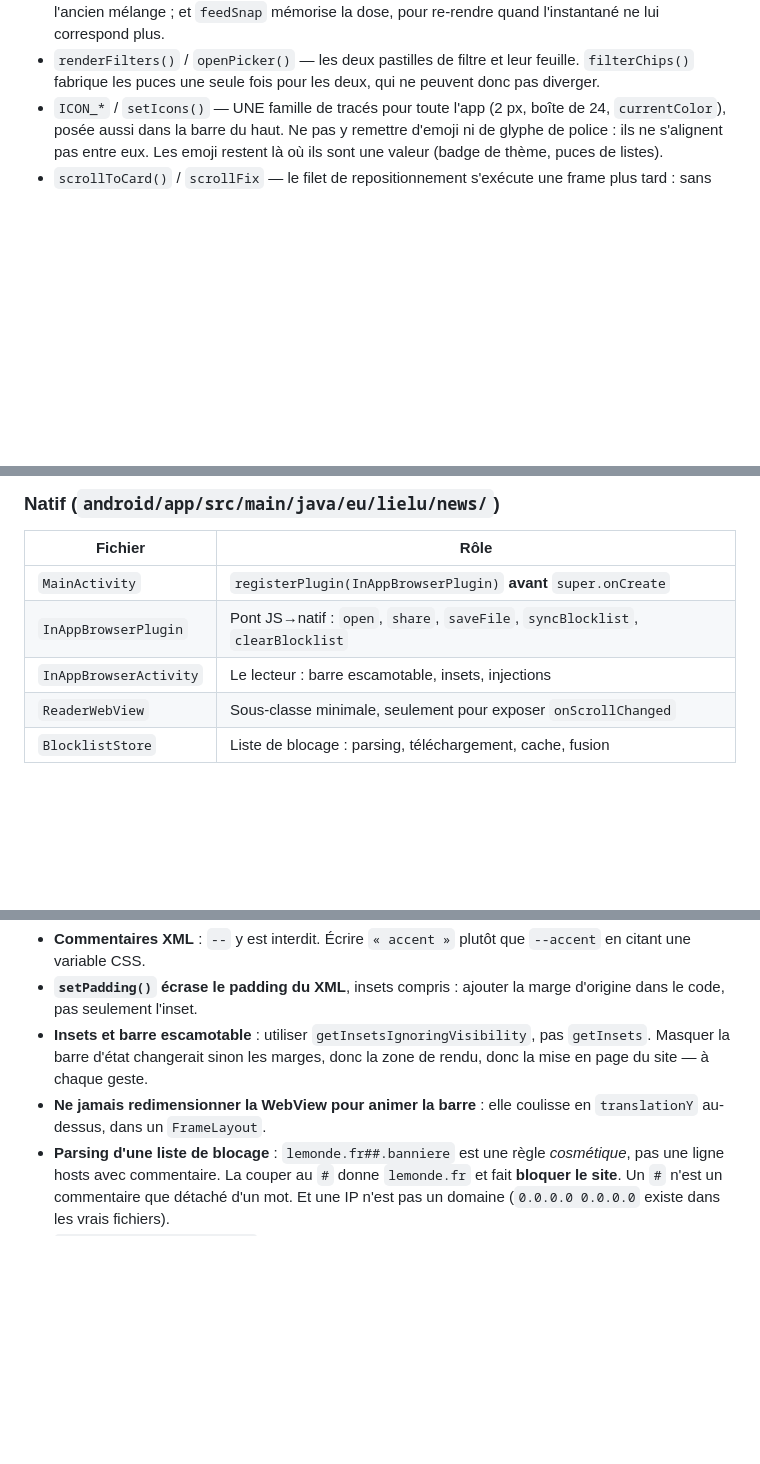
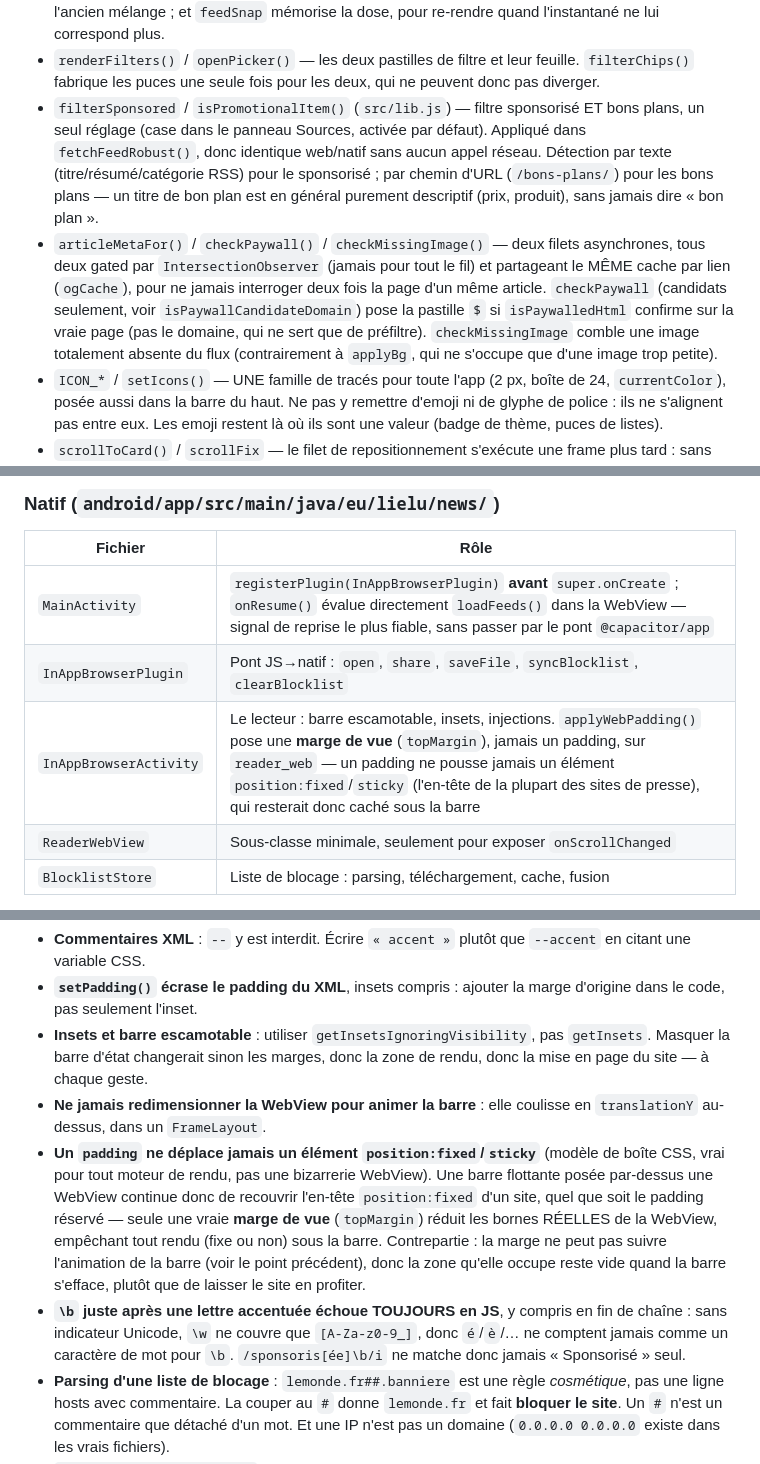
Before and after one commit to notsogeek87/swipernews, a Markdown page: CLAUDE.md, 3 parts joined by grey strips. GitHub-like rendering; blank space fills up the shorter version.

```diff
--- a/CLAUDE.md
+++ b/CLAUDE.md
@@ -351,6 +351,22 @@ genre de script dérape.
 - `renderFilters()` / `openPicker()` — les deux pastilles de filtre et leur
   feuille. `filterChips()` fabrique les puces une seule fois pour les deux, qui
   ne peuvent donc pas diverger.
+- `filterSponsored` / `isPromotionalItem()` (`src/lib.js`) — filtre sponsorisé
+  ET bons plans, un seul réglage (case dans le panneau Sources, activée par
+  défaut). Appliqué dans `fetchFeedRobust()`, donc identique web/natif sans
+  aucun appel réseau. Détection par texte (titre/résumé/catégorie RSS) pour le
+  sponsorisé ; par chemin d'URL (`/bons-plans/`) pour les bons plans — un titre
+  de bon plan est en général purement descriptif (prix, produit), sans jamais
+  dire « bon plan ».
+- `articleMetaFor()` / `checkPaywall()` / `checkMissingImage()` — deux filets
+  asynchrones, tous deux gated par `IntersectionObserver` (jamais pour tout le
+  fil) et partageant le MÊME cache par lien (`ogCache`), pour ne jamais
+  interroger deux fois la page d'un même article. `checkPaywall` (candidats
+  seulement, voir `isPaywallCandidateDomain`) pose la pastille `$` si
+  `isPaywalledHtml` confirme sur la vraie page (pas le domaine, qui ne sert
+  que de préfiltre). `checkMissingImage` comble une image totalement absente du
+  flux (contrairement à `applyBg`, qui ne s'occupe que d'une image trop
+  petite).
 - `ICON_*` / `setIcons()` — UNE famille de tracés pour toute l'app (2 px,
   boîte de 24, `currentColor`), posée aussi dans la barre du haut. Ne pas y
   remettre d'emoji ni de glyphe de police : ils ne s'alignent pas entre eux.
@@ -383,9 +399,9 @@ genre de script dérape.
 
 | Fichier | Rôle |
 | --- | --- |
-| `MainActivity` | `registerPlugin(InAppBrowserPlugin)` **avant** `super.onCreate` |
+| `MainActivity` | `registerPlugin(InAppBrowserPlugin)` **avant** `super.onCreate` ; `onResume()` évalue directement `loadFeeds()` dans la WebView — signal de reprise le plus fiable, sans passer par le pont `@capacitor/app` |
 | `InAppBrowserPlugin` | Pont JS→natif : `open`, `share`, `saveFile`, `syncBlocklist`, `clearBlocklist` |
-| `InAppBrowserActivity` | Le lecteur : barre escamotable, insets, injections |
+| `InAppBrowserActivity` | Le lecteur : barre escamotable, insets, injections. `applyWebPadding()` pose une **marge de vue** (`topMargin`), jamais un padding, sur `reader_web` — un padding ne pousse jamais un élément `position:fixed`/`sticky` (l'en-tête de la plupart des sites de presse), qui resterait donc caché sous la barre |
 | `ReaderWebView` | Sous-classe minimale, seulement pour exposer `onScrollChanged` |
 | `BlocklistStore` | Liste de blocage : parsing, téléchargement, cache, fusion |
 
@@ -437,6 +453,19 @@ Elles ont toutes une raison, expliquée dans le README et dans les commentaires
   zone de rendu, donc la mise en page du site — à chaque geste.
 - **Ne jamais redimensionner la WebView pour animer la barre** : elle coulisse
   en `translationY` au-dessus, dans un `FrameLayout`.
+- **Un `padding` ne déplace jamais un élément `position:fixed`/`sticky`**
+  (modèle de boîte CSS, vrai pour tout moteur de rendu, pas une bizarrerie
+  WebView). Une barre flottante posée par-dessus une WebView continue donc de
+  recouvrir l'en-tête `position:fixed` d'un site, quel que soit le padding
+  réservé — seule une vraie **marge de vue** (`topMargin`) réduit les bornes
+  RÉELLES de la WebView, empêchant tout rendu (fixe ou non) sous la barre.
+  Contrepartie : la marge ne peut pas suivre l'animation de la barre (voir le
+  point précédent), donc la zone qu'elle occupe reste vide quand la barre
+  s'efface, plutôt que de laisser le site en profiter.
+- **`\b` juste après une lettre accentuée échoue TOUJOURS en JS**, y compris
+  en fin de chaîne : sans indicateur Unicode, `\w` ne couvre que
+  `[A-Za-z0-9_]`, donc `é`/`è`/… ne comptent jamais comme un caractère de mot
+  pour `\b`. `/sponsoris[ée]\b/i` ne matche donc jamais « Sponsorisé » seul.
 - **Parsing d'une liste de blocage** : `lemonde.fr##.banniere` est une règle
   *cosmétique*, pas une ligne hosts avec commentaire. La couper au `#` donne
   `lemonde.fr` et fait **bloquer le site**. Un `#` n'est un commentaire que
```
Also changed, not shown: README.md (+65 -22 lines).
